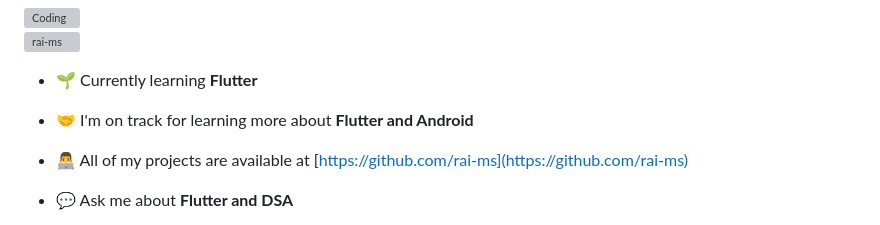
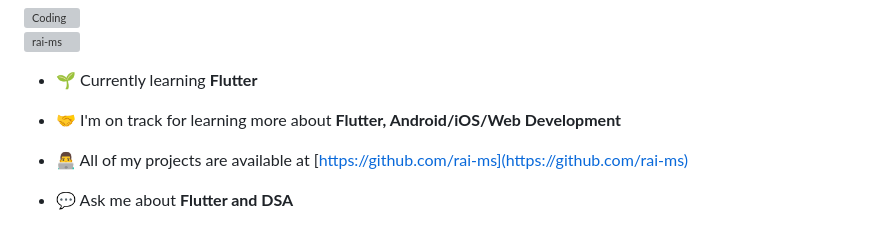
Before and after one commit to rai-ms/rai-ms, a Markdown page: README.md, the part around the change. Drawn GitHub-style; grey boxes are pictures that could not be loaded.

```diff
--- a/README.md
+++ b/README.md
@@ -7,7 +7,7 @@
 
 - 🌱 Currently learning **Flutter**
 
-- 🤝 I'm on track for learning more about **Flutter and Android**
+- 🤝 I'm on track for learning more about **Flutter, Android/iOS/Web Development**
 
 - 👨‍💻 All of my projects are available at [https://github.com/rai-ms](https://github.com/rai-ms)
 
```
